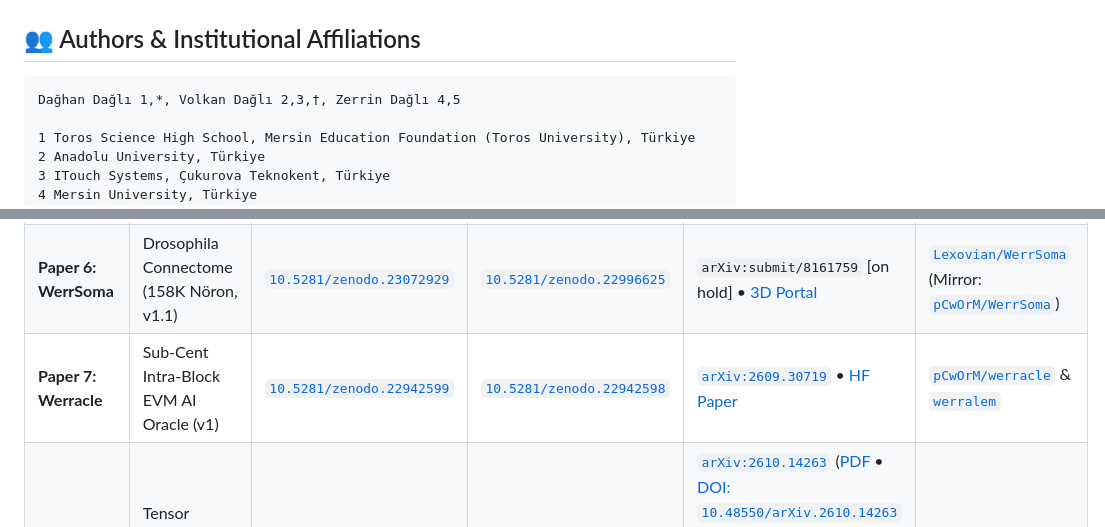
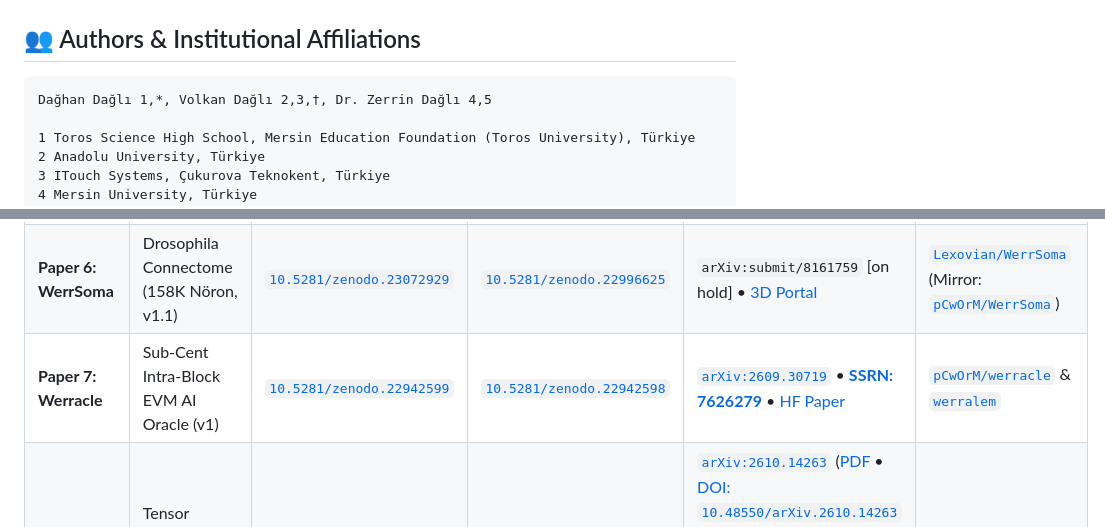
Before and after one commit to Lexovian/WerrSoma, a Markdown page: README.md, 2 parts joined by grey strips. GitHub-like rendering.

Commit message:
docs(ssrn): record published Elsevier SSRN Abstract 7626279 and link badges

````diff
--- a/README.md
+++ b/README.md
@@ -142,7 +142,7 @@ Tested across 6 rigorous biophysical protocols via [`run_scientific_experiments.
 ## 👥 Authors & Institutional Affiliations
 
 ```text
-Dağhan Dağlı 1,*, Volkan Dağlı 2,3,†, Zerrin Dağlı 4,5
+Dağhan Dağlı 1,*, Volkan Dağlı 2,3,†, Dr. Zerrin Dağlı 4,5
 
 1 Toros Science High School, Mersin Education Foundation (Toros University), Türkiye
 2 Anadolu University, Türkiye
@@ -188,7 +188,7 @@ WerrSoma represents Paper 6 in the unified open-science corpus spanning fractal
 | **Paper 4: BH Page** | Black Hole Page Curve & Quantum Gravity (v5) | [`10.5281/zenodo.23072120`](https://doi.org/10.5281/zenodo.23072120) | [`10.5281/zenodo.22961999`](https://doi.org/10.5281/zenodo.22961999) | CERN Record 22978460 • Stabilizer Kodları | [`pCwOrM/mandelbrot-fractal-neural-synthesis`](https://github.com/pCwOrM/mandelbrot-fractal-neural-synthesis) |
 | **Paper 5: Formal** | Lean 4 40-Core Gauntlet (v2) | [`10.5281/zenodo.22983889`](https://doi.org/10.5281/zenodo.22983889) | [`10.5281/zenodo.22974543`](https://doi.org/10.5281/zenodo.22974543) | [`arXiv:2609.33066`](https://arxiv.org/abs/2609.33066) • [HF Paper](https://huggingface.co/papers/2609.33066) | [`pCwOrM/werr`](https://github.com/pCwOrM/werr) & [`werracle`](https://github.com/pCwOrM/werracle) |
 | **Paper 6: WerrSoma** | Drosophila Connectome (158K Nöron, v1.1) | [`10.5281/zenodo.23072929`](https://doi.org/10.5281/zenodo.23072929) | [`10.5281/zenodo.22996625`](https://doi.org/10.5281/zenodo.22996625) | `arXiv:submit/8161759` [on hold] • [3D Portal](https://werrsoma.answerr.me/) | [`Lexovian/WerrSoma`](https://github.com/Lexovian/WerrSoma) (Mirror: [`pCwOrM/WerrSoma`](https://github.com/pCwOrM/WerrSoma)) |
-| **Paper 7: Werracle** | Sub-Cent Intra-Block EVM AI Oracle (v1) | [`10.5281/zenodo.22942599`](https://doi.org/10.5281/zenodo.22942599) | [`10.5281/zenodo.22942598`](https://doi.org/10.5281/zenodo.22942598) | [`arXiv:2609.30719`](https://arxiv.org/abs/2609.30719) • [HF Paper](https://huggingface.co/papers/2609.30719) | [`pCwOrM/werracle`](https://github.com/pCwOrM/werracle) & [`werralem`](https://github.com/pCwOrM/werralem) |
+| **Paper 7: Werracle** | Sub-Cent Intra-Block EVM AI Oracle (v1) | [`10.5281/zenodo.22942599`](https://doi.org/10.5281/zenodo.22942599) | [`10.5281/zenodo.22942598`](https://doi.org/10.5281/zenodo.22942598) | [`arXiv:2609.30719`](https://arxiv.org/abs/2609.30719) • [**SSRN: 7626279**](https://ssrn.com/abstract=7626279) • [HF Paper](https://huggingface.co/papers/2609.30719) | [`pCwOrM/werracle`](https://github.com/pCwOrM/werracle) & [`werralem`](https://github.com/pCwOrM/werralem) |
 | **Paper 8: Schönhage**| Tensor Taşıyıcı Sıkıştırma ($W=176M$) | [`10.5281/zenodo.23268580`](https://doi.org/10.5281/zenodo.23268580) | [`10.5281/zenodo.23268579`](https://doi.org/10.5281/zenodo.23268579) | [`arXiv:2610.14263`](https://arxiv.org/abs/2610.14263) ([PDF](https://arxiv.org/pdf/2610.14263) • [DOI: `10.48550/arXiv.2610.14263`](https://doi.org/10.48550/arXiv.2610.14263) • `submit/8207241` [published]) • [CrocSwap #226 (Incorporated)](https://github.com/CrocSwap/integer-mult-bounds/pull/226) • [Contributors](https://github.com/CrocSwap/integer-mult-bounds/blob/50d768818f579d4e165b4c257c6ee25bca300802/CONTRIBUTORS.md) • [Audit `50d76881`](https://github.com/CrocSwap/integer-mult-bounds/blob/50d768818f579d4e165b4c257c6ee25bca300802/docs/research/community-reconciliation-next100-review.md) | [`pCwOrM/integer-mult-bounds`](https://github.com/pCwOrM/integer-mult-bounds) |
 | **Paper 9: Güneş Dili**| Deterministik Morfoloji & 53 Koma | [`10.5281/zenodo.23273006`](https://doi.org/10.5281/zenodo.23273006) | [`10.5281/zenodo.23273005`](https://doi.org/10.5281/zenodo.23273005) | Lean 4 Doğrulanmış • [Canlı Portal](https://pcworm.github.io/gunes-dili/) | [`pCwOrM/gunes-dili`](https://github.com/pCwOrM/gunes-dili) |
 | **Paper 10: GDT** | Genel Bölen Teoremi & Kalan Koşullanması | [`10.5281/zenodo.23316070`](https://doi.org/10.5281/zenodo.23316070) | [`10.5281/zenodo.23316070`](https://doi.org/10.5281/zenodo.23316070) | Lean 4 Doğrulanmış (2.287 Kontrol PASS) | [`pCwOrM/general-divisor-theorem`](https://github.com/pCwOrM/general-divisor-theorem) |
````
Also changed, not shown: arxiv/ARXIV_YUKLEME_REHBERI.md (+1 -1 lines), bioneural_werr_drosophila_paper.md (+1 -1 lines).
